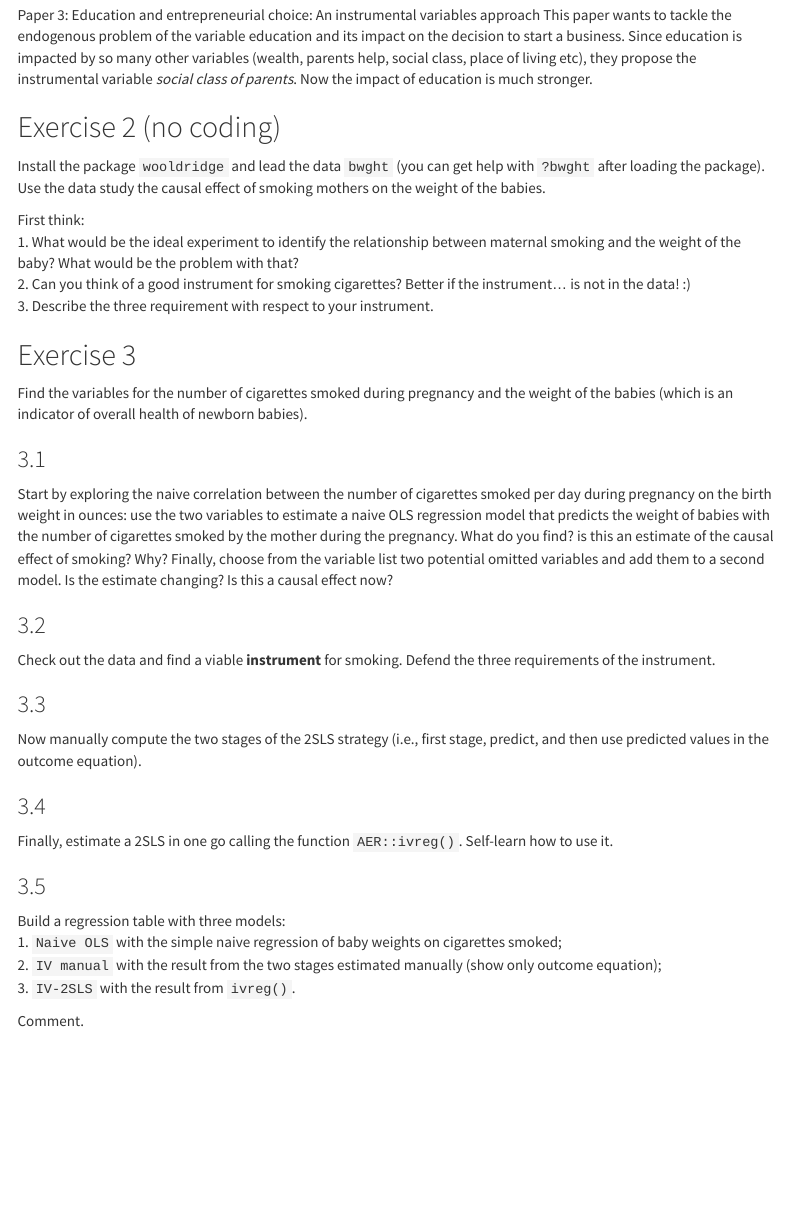
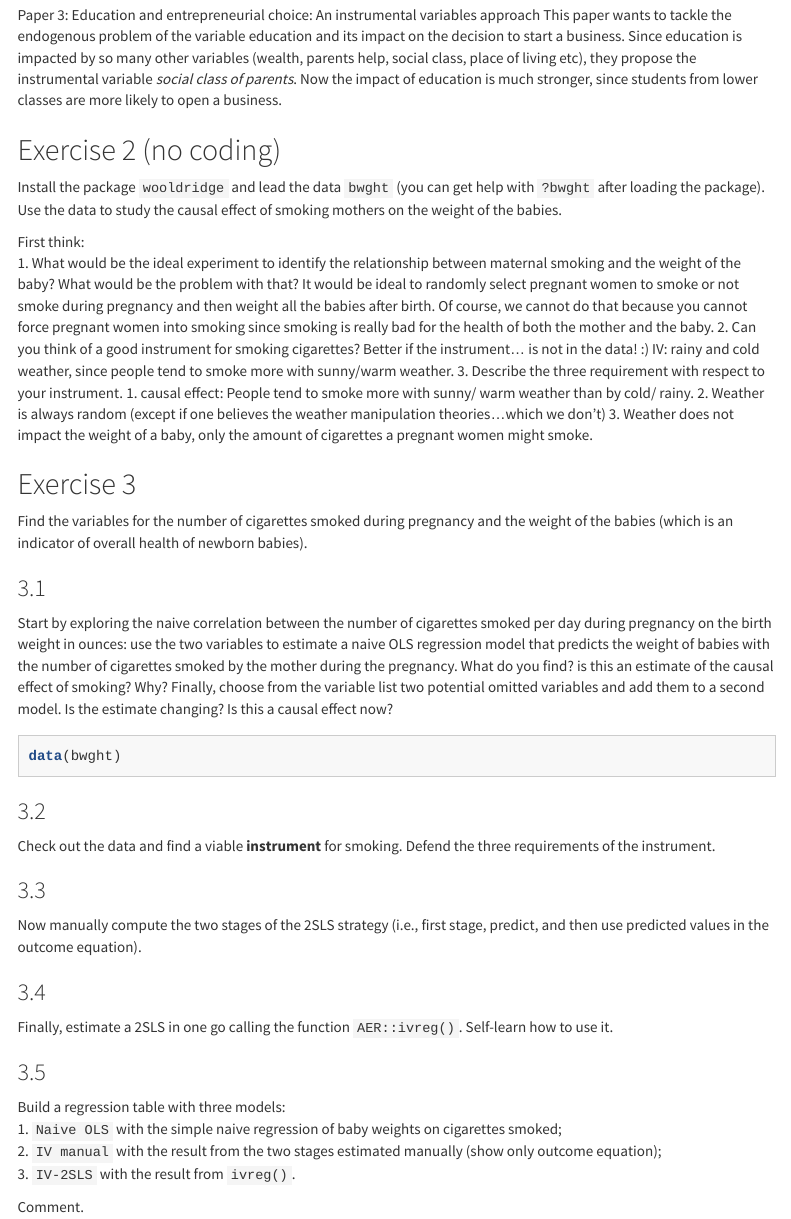
Before and after one commit to UniLuFS2020-ReplicationSeminar/Camille_Dominik_Vitor_Repo, an R Markdown document (QuantResDesII_PS3.rmd): the page in a window 1100 px wide, from 640 px down. Rendered offline with R 4.5, knitr and Pandoc, with nearby package versions; menus at the side of the page are left out.

Commit message:
ex. 2 + 3 starting

````diff
--- a/QuantResDesII_PS3.rmd
+++ b/QuantResDesII_PS3.rmd
@@ -45,23 +45,31 @@ Paper 2: Economic Shocks and Civil conflict: An instrumental variables approach
 The paper tests the impact of economic conditions (endogenous treatment) on the likelihood of civic conflict by using rainfall as the instrumental variable. They argue that *rainfall* correlates with economic growth (more or less rain (random) leads to more or less growth) which in turn is negatively related to civic conflict. Thus, a causal relationship is established.
 
 Paper 3: Education and entrepreneurial choice: An instrumental variables approach
-This paper wants to tackle the endogenous problem of the variable education and its impact on the decision to start a business. Since education is impacted by so many other variables (wealth, parents help, social class, place of living etc), they propose the instrumental variable *social class of parents*. Now the impact of education is much stronger.
+This paper wants to tackle the endogenous problem of the variable education and its impact on the decision to start a business. Since education is impacted by so many other variables (wealth, parents help, social class, place of living etc), they propose the instrumental variable *social class of parents*. Now the impact of education is much stronger, since students from lower classes are more likely to open a business.
 
 ## Exercise 2 (no coding)
 
-Install the package `wooldridge` and lead the data `bwght` (you can get help with `?bwght` after loading the package). Use the data study the causal effect of smoking mothers on the weight of the babies.
+Install the package `wooldridge` and lead the data `bwght` (you can get help with `?bwght` after loading the package). Use the data to study the causal effect of smoking mothers on the weight of the babies.
 
 First think:
 1. What would be the ideal experiment to identify the relationship between maternal smoking and the weight of the baby? What would be the problem with that?
+It would be ideal to randomly select pregnant women to smoke or not smoke during pregnancy and then weight all the babies after birth. Of course, we cannot do that because you cannot force pregnant women into smoking since smoking is really bad for the health of both the mother and the baby.
 2. Can you think of a good instrument for smoking cigarettes? Better if the instrument... is not in the data! :)
+IV: rainy and cold weather, since people tend to smoke more with sunny/warm weather.
 3. Describe the three requirement with respect to your instrument.
-
+1. causal effect: People tend to smoke more with sunny/ warm weather than by cold/ rainy.
+2. Weather is always random (except if one believes the weather manipulation theories...which we don't)
+3. Weather does not impact the weight of a baby, only the amount of cigarettes a pregnant women might smoke.
 
 ## Exercise 3
 Find the variables for the number of cigarettes smoked during pregnancy and the weight of the babies (which is an indicator of overall health of newborn babies).
 
 ### 3.1
 Start by exploring the naive correlation between the number of cigarettes smoked per day during pregnancy on the birth weight in ounces: use the two variables to estimate a naive OLS regression model that predicts the weight of babies with the number of cigarettes smoked by the mother during the pregnancy. What do you find? is this an estimate of the causal effect of smoking? Why? Finally, choose from the variable list two potential omitted variables and add them to a second model. Is the estimate changing? Is this a causal effect now?
+```{r}
+data(bwght)
+
+```
 
 ### 3.2
 Check out the data and find a viable **instrument** for smoking.
````
